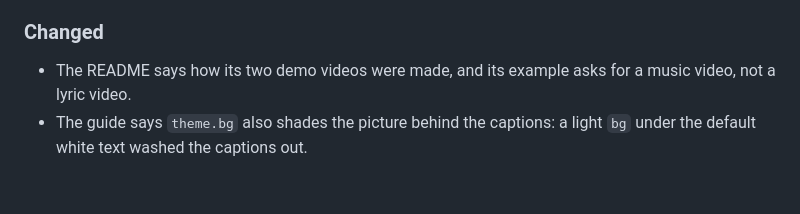
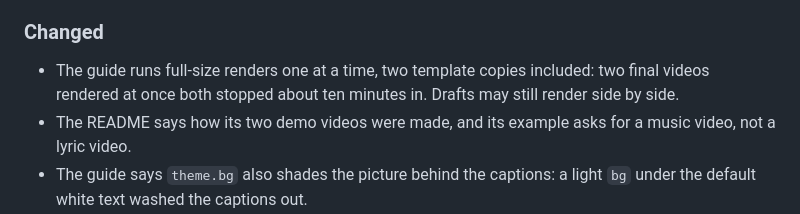
Before and after one commit to yongjip/song2mv, a Markdown page: CHANGELOG.md, the part around the change. GitHub-like rendering; blank space fills up the shorter version.

Commit message:
guide: full-size renders run one at a time, in one template copy or two
The split workflow said copies may render at the same time while memory lasts. Two
songs' final videos rendered at once from two template copies both stopped about ten
minutes in, their pages closed ("Page.bringToFront: Session closed"). Drafts still
render side by side; a full-size render runs alone.

```diff
--- a/CHANGELOG.md
+++ b/CHANGELOG.md
@@ -14,6 +14,8 @@ All notable changes are listed here. song2mv is alpha (0.x): see docs/contract.m
   target is on, and reports how far it reaches and how sharply it bends.
 
 ### Changed
+- The guide runs full-size renders one at a time, two template copies included: two final videos rendered at once
+  both stopped about ten minutes in. Drafts may still render side by side.
 - The README says how its two demo videos were made, and its example asks for a music video, not a lyric video.
 - The guide says `theme.bg` also shades the picture behind the captions: a light `bg` under the default white text
   washed the captions out.
```
Also changed, not shown: 1 other file.
